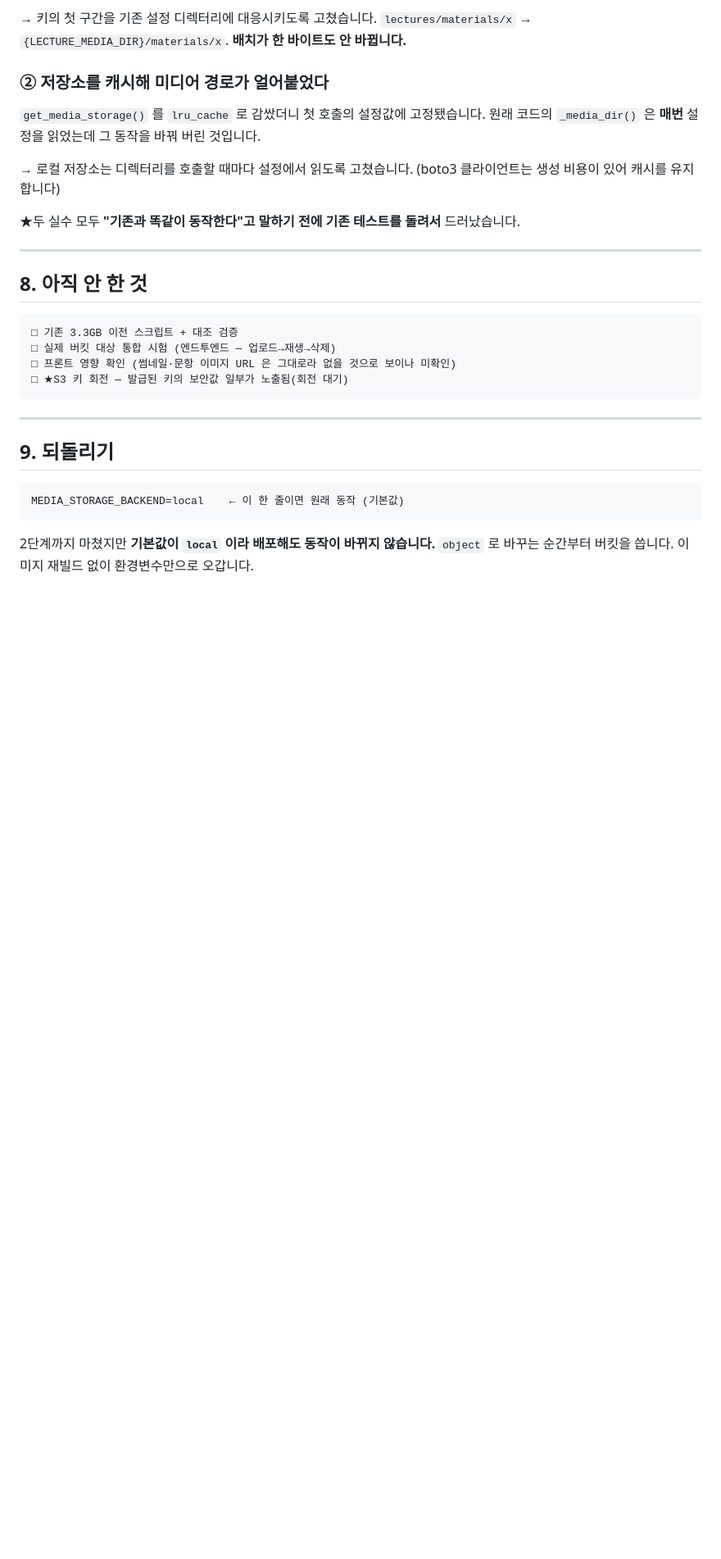
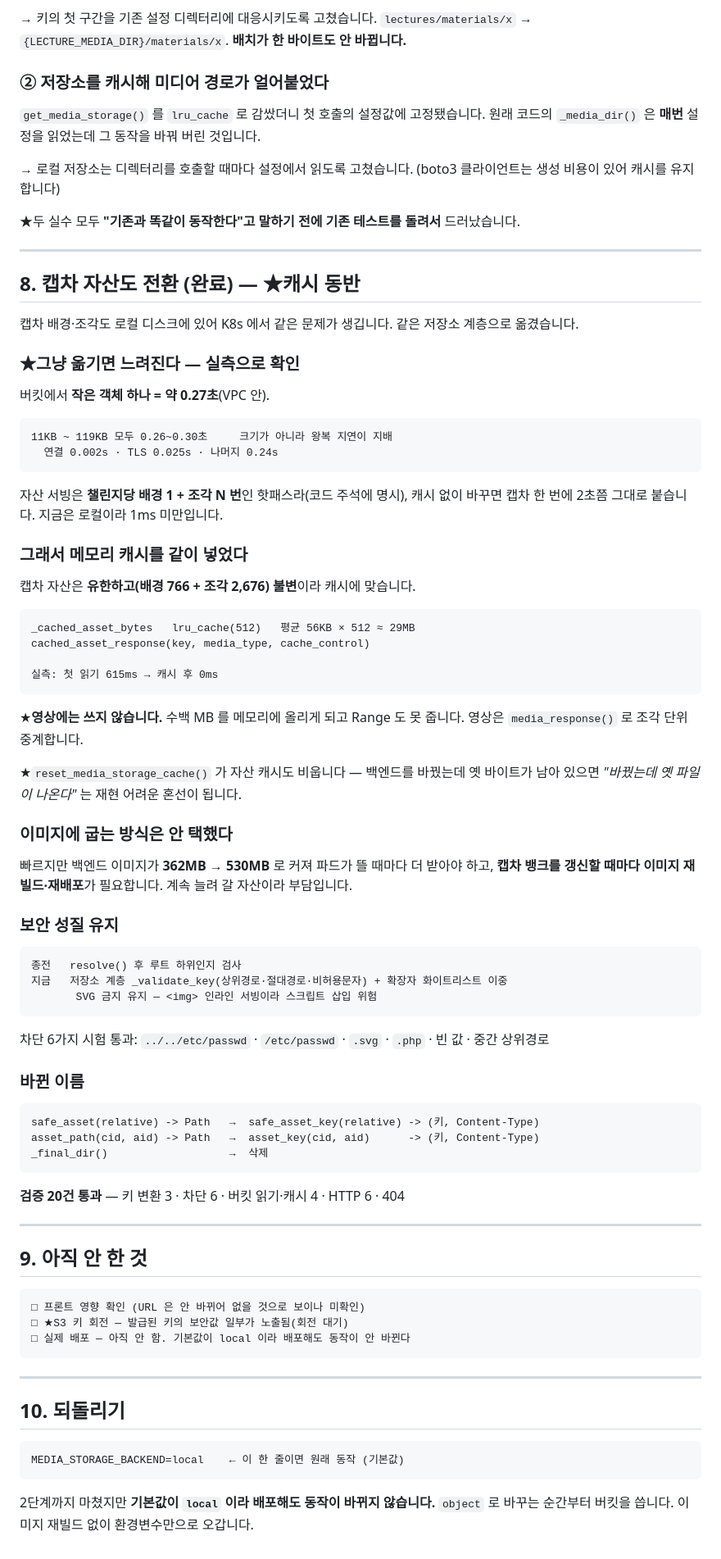
Before and after one commit to catchap-captcha/catchap-backend, a Markdown page: docs/MEDIA_OBJECT_STORAGE.md, the part around the change. Shown at 82% size. GitHub-like rendering; blank space fills up the shorter version.

Commit message:
docs(media): 캡차 자산 전환·캐시 근거 반영
버킷 소객체 지연 0.27초 실측과 캐시 도입 이유(핫패스 · 유한·불변),
이미지에 굽지 않은 이유(362MB→530MB · 뱅크 갱신마다 재빌드), 보안 성질 유지 근거.

Co-Authored-By: Claude Opus 5 <noreply@anthropic.com>

````diff
--- a/docs/MEDIA_OBJECT_STORAGE.md
+++ b/docs/MEDIA_OBJECT_STORAGE.md
@@ -258,18 +258,77 @@ VPC 안(K8s 워커)   다운로드 25.5 MB/s        ← 백엔드 파드가 뜰
 
 ---
 
-## 8. 아직 안 한 것
+## 8. 캡차 자산도 전환 (완료) — ★캐시 동반
+
+캡차 배경·조각도 로컬 디스크에 있어 K8s 에서 같은 문제가 생깁니다. 같은 저장소 계층으로 옮겼습니다.
+
+### ★그냥 옮기면 느려진다 — 실측으로 확인
+
+버킷에서 **작은 객체 하나 = 약 0.27초**(VPC 안).
 
 ```
-□ 기존 3.3GB 이전 스크립트 + 대조 검증
-□ 실제 버킷 대상 통합 시험 (엔드투엔드 — 업로드→재생→삭제)
-□ 프론트 영향 확인 (썸네일·문항 이미지 URL 은 그대로라 없을 것으로 보이나 미확인)
+11KB ~ 119KB 모두 0.26~0.30초     크기가 아니라 왕복 지연이 지배
+  연결 0.002s · TLS 0.025s · 나머지 0.24s
+```
+
+자산 서빙은 **챌린지당 배경 1 + 조각 N 번**인 핫패스라(코드 주석에 명시),
+캐시 없이 바꾸면 캡차 한 번에 2초쯤 그대로 붙습니다. 지금은 로컬이라 1ms 미만입니다.
+
+### 그래서 메모리 캐시를 같이 넣었다
+
+캡차 자산은 **유한하고(배경 766 + 조각 2,676) 불변**이라 캐시에 맞습니다.
+
+```
+_cached_asset_bytes   lru_cache(512)   평균 56KB × 512 ≈ 29MB
+cached_asset_response(key, media_type, cache_control)
+
+실측: 첫 읽기 615ms → 캐시 후 0ms
+```
+
+★**영상에는 쓰지 않습니다.** 수백 MB 를 메모리에 올리게 되고 Range 도 못 줍니다.
+영상은 `media_response()` 로 조각 단위 중계합니다.
+
+★`reset_media_storage_cache()` 가 자산 캐시도 비웁니다 — 백엔드를 바꿨는데 옛 바이트가
+남아 있으면 *"바꿨는데 옛 파일이 나온다"* 는 재현 어려운 혼선이 됩니다.
+
+### 이미지에 굽는 방식은 안 택했다
+
+빠르지만 백엔드 이미지가 **362MB → 530MB** 로 커져 파드가 뜰 때마다 더 받아야 하고,
+**캡차 뱅크를 갱신할 때마다 이미지 재빌드·재배포**가 필요합니다. 계속 늘려 갈 자산이라 부담입니다.
+
+### 보안 성질 유지
+
+```
+종전   resolve() 후 루트 하위인지 검사
+지금   저장소 계층 _validate_key(상위경로·절대경로·비허용문자) + 확장자 화이트리스트 이중
+       SVG 금지 유지 — <img> 인라인 서빙이라 스크립트 삽입 위험
+```
+
+차단 6가지 시험 통과: `../../etc/passwd` · `/etc/passwd` · `.svg` · `.php` · 빈 값 · 중간 상위경로
+
+### 바뀐 이름
+
+```
+safe_asset(relative) -> Path   →  safe_asset_key(relative) -> (키, Content-Type)
+asset_path(cid, aid) -> Path   →  asset_key(cid, aid)      -> (키, Content-Type)
+_final_dir()                   →  삭제
+```
+
+**검증 20건 통과** — 키 변환 3 · 차단 6 · 버킷 읽기·캐시 4 · HTTP 6 · 404
+
+---
+
+## 9. 아직 안 한 것
+
+```
+□ 프론트 영향 확인 (URL 은 안 바뀌어 없을 것으로 보이나 미확인)
 □ ★S3 키 회전 — 발급된 키의 보안값 일부가 노출됨(회전 대기)
+□ 실제 배포 — 아직 안 함. 기본값이 local 이라 배포해도 동작이 안 바뀐다
 ```
 
 ---
 
-## 9. 되돌리기
+## 10. 되돌리기
 
 ```
 MEDIA_STORAGE_BACKEND=local    ← 이 한 줄이면 원래 동작 (기본값)
````
